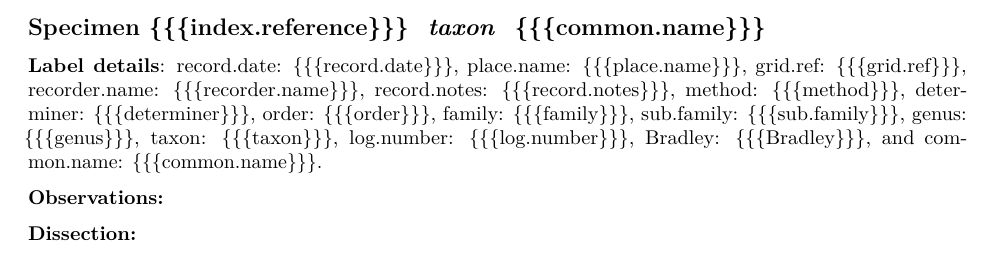
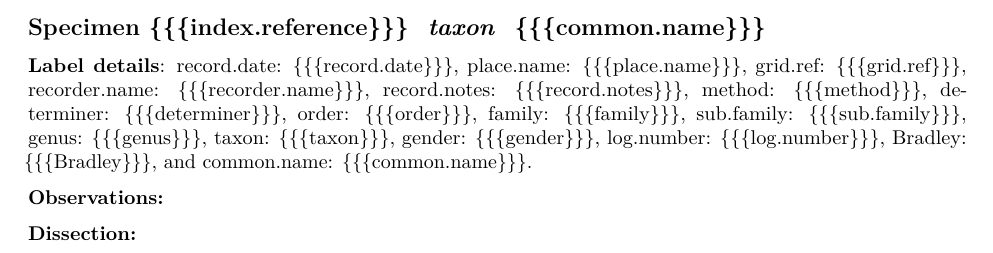
Before and after one commit to enpjp/eco.atlas, an R Markdown document (inst/model_template/data_model.Rmd): part of the page, cut so that both start at the same text. Rendered offline with R 4.5, knitr and Pandoc, then LaTeX, with nearby package versions.

Commit message:
Update data_model.Rmd

```diff
--- a/inst/model_template/data_model.Rmd
+++ b/inst/model_template/data_model.Rmd
@@ -55,6 +55,7 @@ datumList <- list(
   "sub.family" = "{{{sub.family}}}",
   "genus" = "{{{genus}}}",
   "taxon" = "{{{taxon}}}",
+  "gender" = "{{{gender}}}",
   "log.number" = "{{{log.number}}}",
   "Bradley"= "{{{Bradley}}}",
   "common.name" = "{{{common.name}}}"
```
